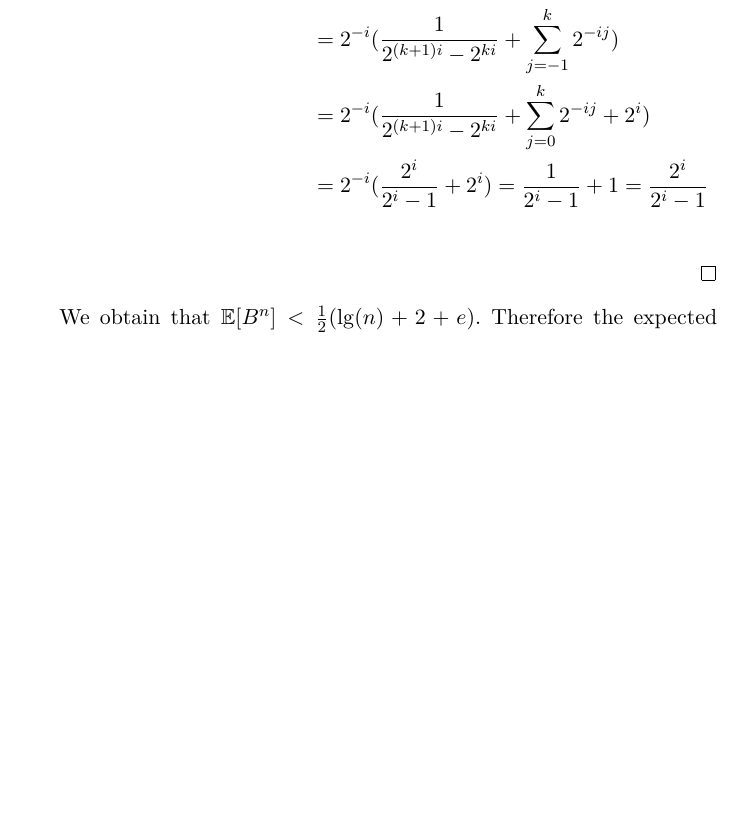
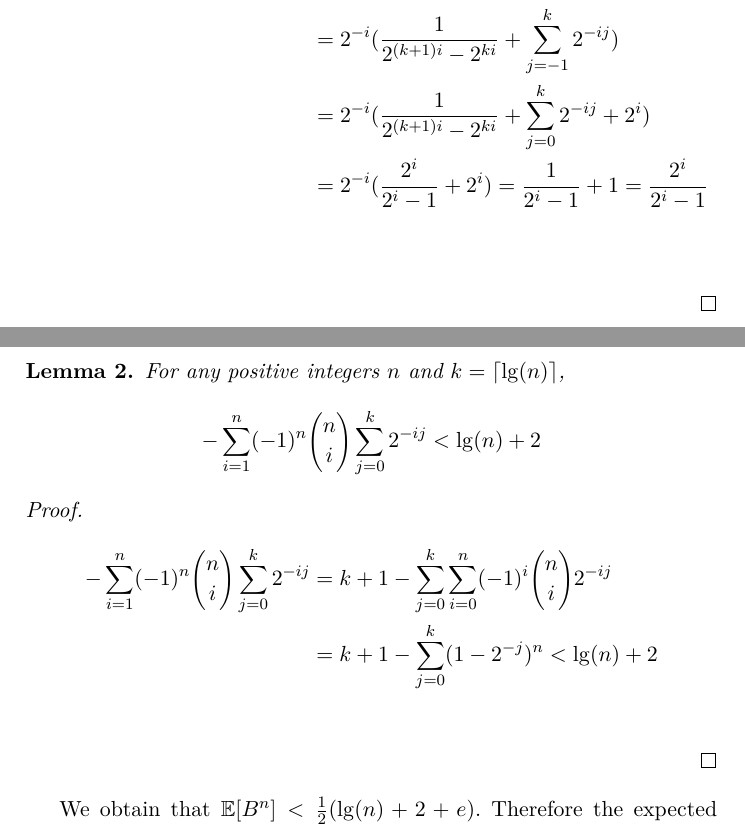
Before and after one commit to decrypto-org/superblocks-paper, a LaTeX thesis (superblocks.tex, which reads construction.tex): part of page 12 of 17 before the commit and two parts of pages 12 and 13 of 18 after it, the two joined at a grey line, cut so that both start at the same text, the shorter picture padded with empty space. Compiled offline with pdfLaTeX.

Commit message:
add lemma + proof for left part of expectation

```diff
--- a/construction.tex
+++ b/construction.tex
@@ -175,4 +175,18 @@ savings of approximately $43\%$.
   \end{align*}
 \end{proof}
 
+\begin{lemma}
+  For any positive integers $n$ and $k=\lceil \lg(n) \rceil$,
+  \[
+    -\sum_{i=1}^n (-1)^n {n \choose i} \sum_{j=0}^k 2^{-ij} < \lg(n) + 2
+  \]
+\end{lemma}
+\begin{proof}
+  \begin{align*}
+    -\sum_{i=1}^n (-1)^n {n \choose i} \sum_{j=0}^k 2^{-ij}
+    &= k+1 - \sum_{j=0}^k \sum_{i=0}^n (-1)^i {n \choose i} 2^{-ij} \\
+    &= k+1 - \sum_{j=0}^k (1-2^{-j})^n < \lg(n) + 2 \\
+  \end{align*}
+\end{proof}
+
 We obtain that $\EX[B^n] < \frac{1}{2}(\lg(n)+2+e)$. Therefore the expected savings are $\lg(n) - \EX[B^n] > \frac{1}{2}(\lg(n)-2-e)$. Solving for $n$ we obtain that $n > 111$ for savings to exist.
```
